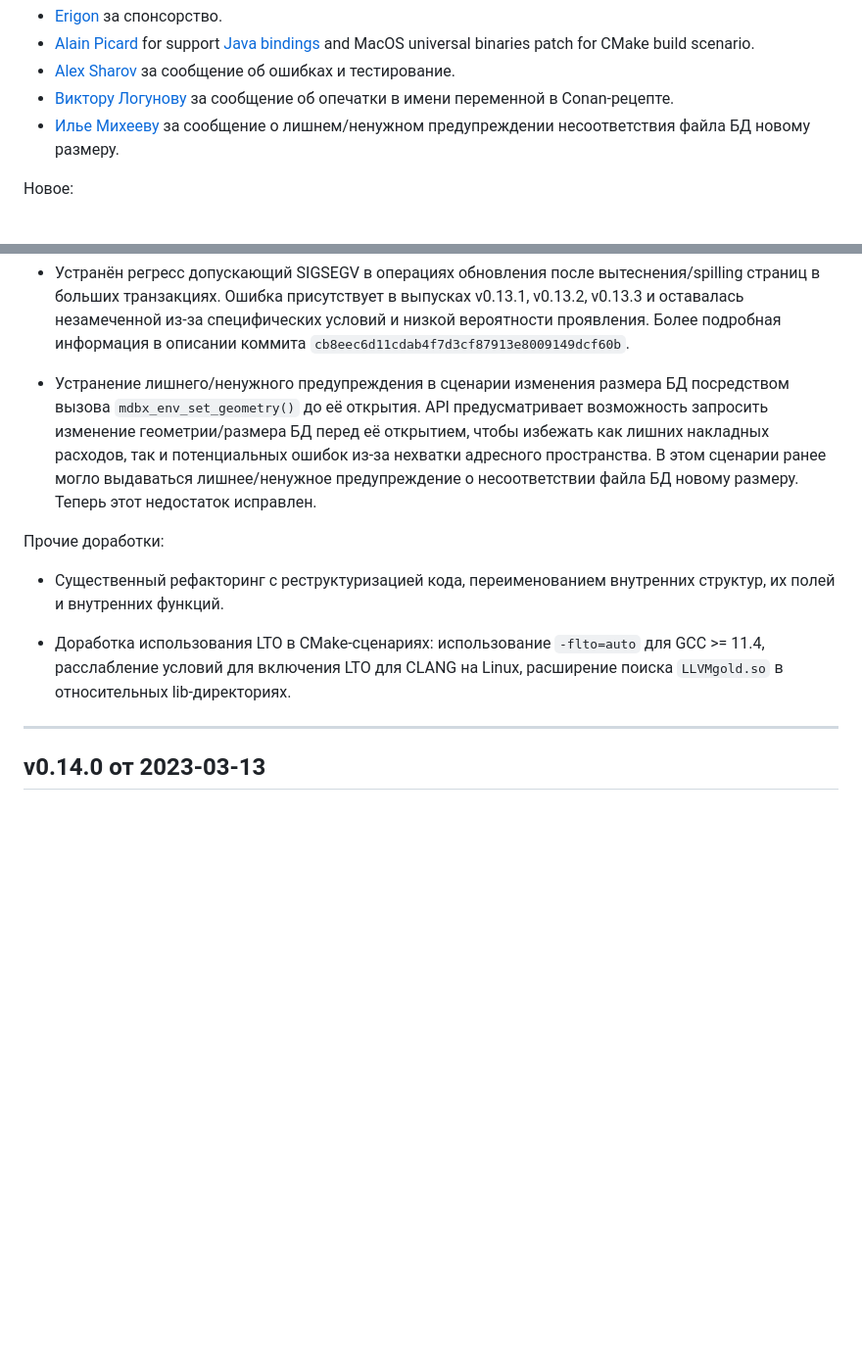
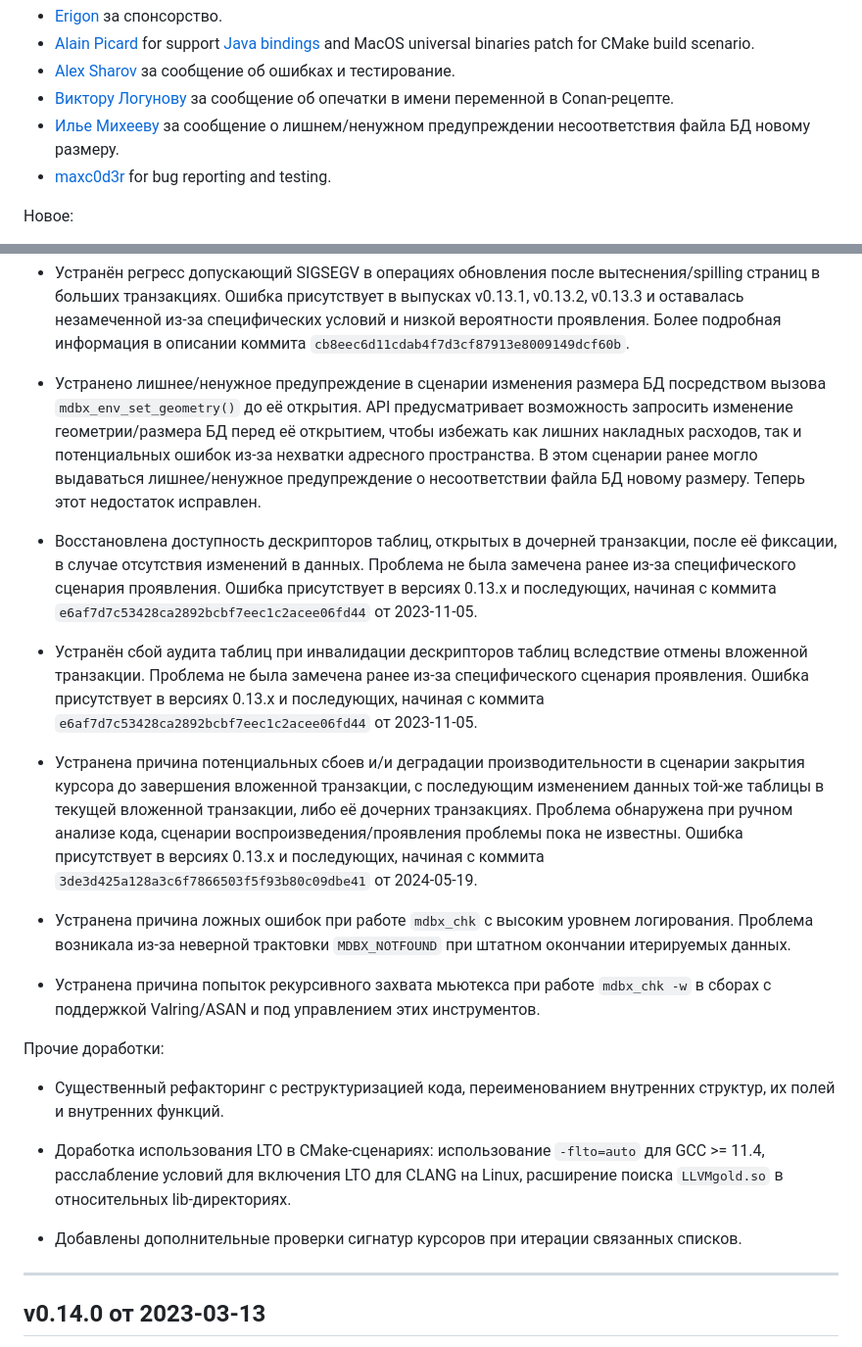
Before and after one commit to erthink/libmdbx, a Markdown page: ChangeLog.md, 2 parts joined by grey strips. Shown: that part at 98% size. GitHub-like rendering; blank space fills up the shorter version.

Commit message:
mdbx: дополнение ChangeLog.

```diff
--- a/ChangeLog.md
+++ b/ChangeLog.md
@@ -15,6 +15,7 @@ and [by Yandex](https://translated.turbopages.org/proxy_u/ru-en.en/https/libmdbx
  - [Alex Sharov](https://github.com/AskAlexSharov) за сообщение об ошибках и тестирование.
  - [Виктору Логунову](https://t.me/vl_username) за сообщение об опечатки в имени переменной в Conan-рецепте.
  - [Илье Михееву](https://t.me/IlyaMkhv) за сообщение о лишнем/ненужном предупреждении несоответствия файла БД новому размеру.
+ - [maxc0d3r](https://gitflic.ru/user/maxc0d3r) for bug reporting and testing.
 
 Новое:
 
@@ -43,16 +44,37 @@ and [by Yandex](https://translated.turbopages.org/proxy_u/ru-en.en/https/libmdbx
    Ошибка присутствует в выпусках v0.13.1, v0.13.2, v0.13.3 и оставалась незамеченной из-за специфических условий и низкой вероятности проявления.
    Более подробная информация в описании коммита `cb8eec6d11cdab4f7d3cf87913e8009149dcf60b`.
 
- - Устранение лишнего/ненужного предупреждения в сценарии изменения размера БД посредством вызова `mdbx_env_set_geometry()` до её открытия.
+ - Устранено лишнее/ненужное предупреждение в сценарии изменения размера БД посредством вызова `mdbx_env_set_geometry()` до её открытия.
    API предусматривает возможность запросить изменение геометрии/размера БД перед её открытием, чтобы избежать как лишних накладных расходов,
    так и потенциальных ошибок из-за нехватки адресного пространства. В этом сценарии ранее могло выдаваться лишнее/ненужное предупреждение
    о несоответствии файла БД новому размеру. Теперь этот недостаток исправлен.
 
+ - Восстановлена доступность дескрипторов таблиц, открытых в дочерней транзакции, после её фиксации, в случае отсутствия изменений в данных.
+   Проблема не была замечена ранее из-за специфического сценария проявления.
+   Ошибка присутствует в версиях 0.13.x и последующих, начиная с коммита `e6af7d7c53428ca2892bcbf7eec1c2acee06fd44` от 2023-11-05.
+
+ - Устранён сбой аудита таблиц при инвалидации дескрипторов таблиц вследствие отмены вложенной транзакции.
+   Проблема не была замечена ранее из-за специфического сценария проявления.
+   Ошибка присутствует в версиях 0.13.x и последующих, начиная с коммита `e6af7d7c53428ca2892bcbf7eec1c2acee06fd44` от 2023-11-05.
+
+ - Устранена причина потенциальных сбоев и/и деградации производительности в сценарии закрытия курсора до завершения вложенной транзакции,
+   с последующим изменением данных той-же таблицы в текущей вложенной транзакции, либо её дочерних транзакциях.
+   Проблема обнаружена при ручном анализе кода, сценарии воспроизведения/проявления проблемы пока не известны.
+   Ошибка присутствует в версиях 0.13.x и последующих, начиная с коммита `3de3d425a128a3c6f7866503f5f93b80c09dbe41` от 2024-05-19.
+
+ - Устранена причина ложных ошибок при работе `mdbx_chk` с высоким уровнем логирования.
+   Проблема возникала из-за неверной трактовки `MDBX_NOTFOUND` при штатном окончании итерируемых данных.
+
+ - Устранена причина попыток рекурсивного захвата мьютекса при работе `mdbx_chk -w` в сборах с поддержкой Valring/ASAN и под управлением этих инструментов.
+
 Прочие доработки:
 
  - Существенный рефакторинг с реструктуризацией кода, переименованием внутренних структур, их полей и внутренних функций.
 
- - Доработка использования LTO в CMake-сценариях: использование `-flto=auto` для GCC >= 11.4, расслабление условий для включения LTO для CLANG на Linux, расширение поиска `LLVMgold.so` в относительных lib-директориях.
+ - Доработка использования LTO в CMake-сценариях: использование `-flto=auto` для GCC >= 11.4,
+   расслабление условий для включения LTO для CLANG на Linux, расширение поиска `LLVMgold.so` в относительных lib-директориях.
+
+ - Добавлены дополнительные проверки сигнатур курсоров при итерации связанных списков.
 
 
 --------------------------------------------------------------------------------
```
